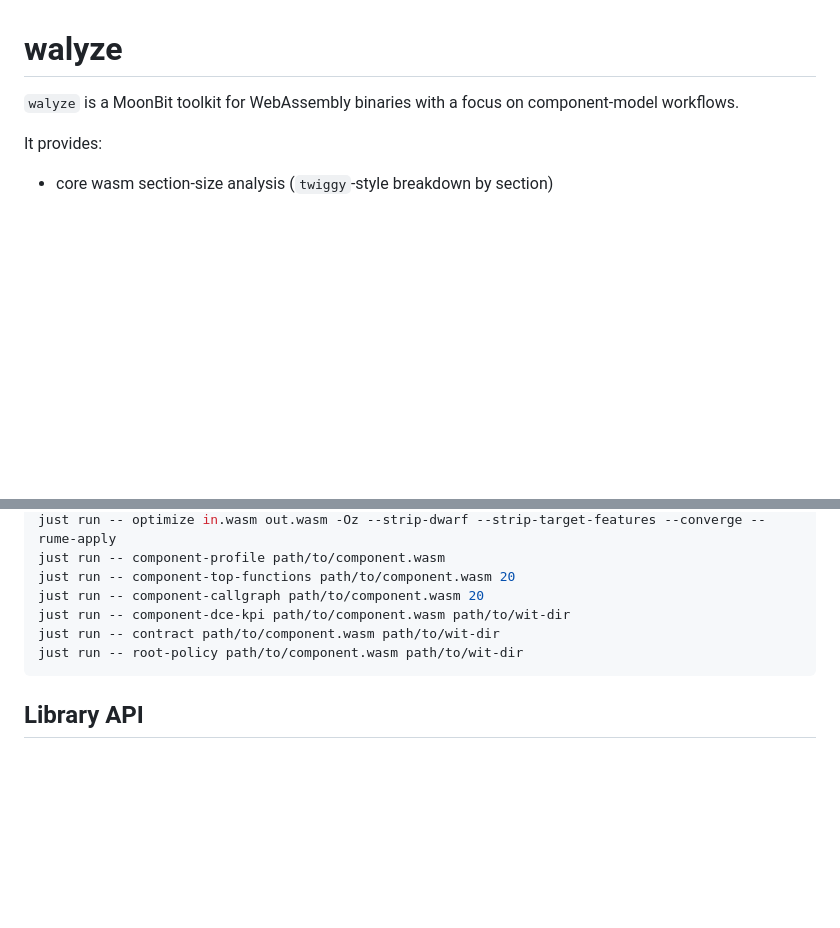
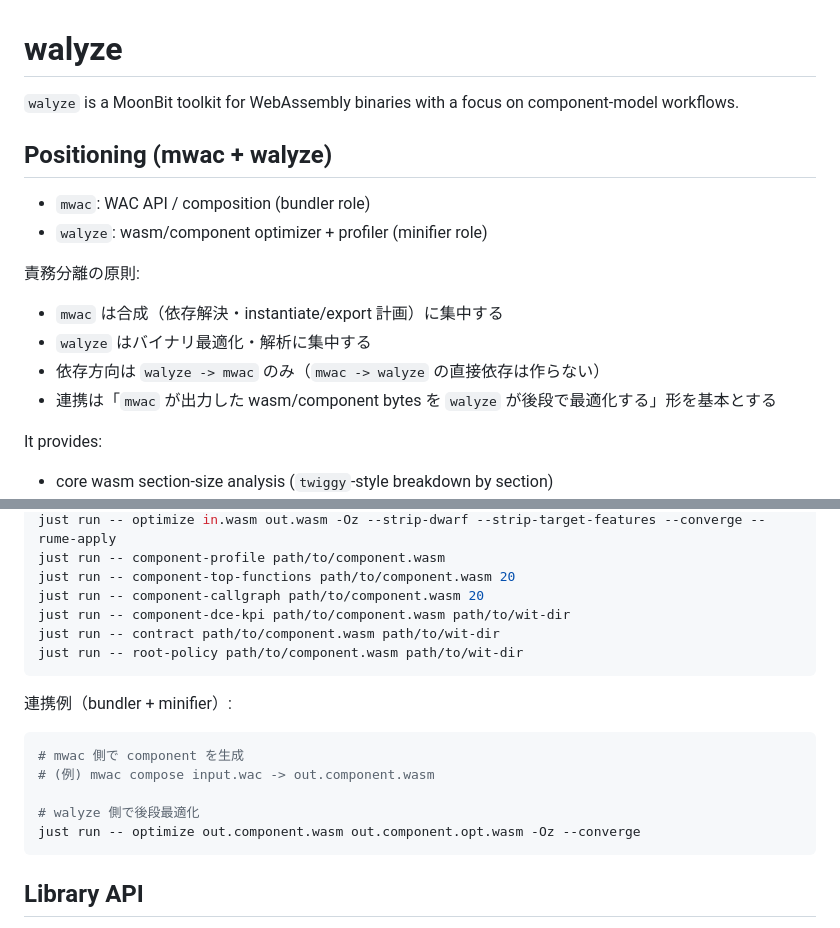
Before and after one commit to mizchi/wite, a Markdown page: README.md, 2 parts joined by grey strips. Rendered like a GitHub page; blank space fills up the shorter version.

Commit message:
docs: clarify mwac bundler and walyze minifier boundary

````diff
--- a/README.md
+++ b/README.md
@@ -1,6 +1,18 @@
 # walyze
 
 `walyze` is a MoonBit toolkit for WebAssembly binaries with a focus on component-model workflows.
+
+## Positioning (mwac + walyze)
+
+- `mwac`: WAC API / composition (bundler role)
+- `walyze`: wasm/component optimizer + profiler (minifier role)
+
+責務分離の原則:
+
+- `mwac` は合成（依存解決・instantiate/export 計画）に集中する
+- `walyze` はバイナリ最適化・解析に集中する
+- 依存方向は `walyze -> mwac` のみ（`mwac -> walyze` の直接依存は作らない）
+- 連携は「`mwac` が出力した wasm/component bytes を `walyze` が後段で最適化する」形を基本とする
 
 It provides:
 
@@ -47,6 +59,16 @@ just run -- contract path/to/component.wasm path/to/wit-dir
 just run -- root-policy path/to/component.wasm path/to/wit-dir
 ```
 
+連携例（bundler + minifier）:
+
+```bash
+# mwac 側で component を生成
+# (例) mwac compose input.wac -> out.component.wasm
+
+# walyze 側で後段最適化
+just run -- optimize out.component.wasm out.component.opt.wasm -Oz --converge
+```
+
 ## Library API
 
 Main APIs are in `src/lib.mbt`:
````
Also changed, not shown: TODO.md (+8 -0 lines).
